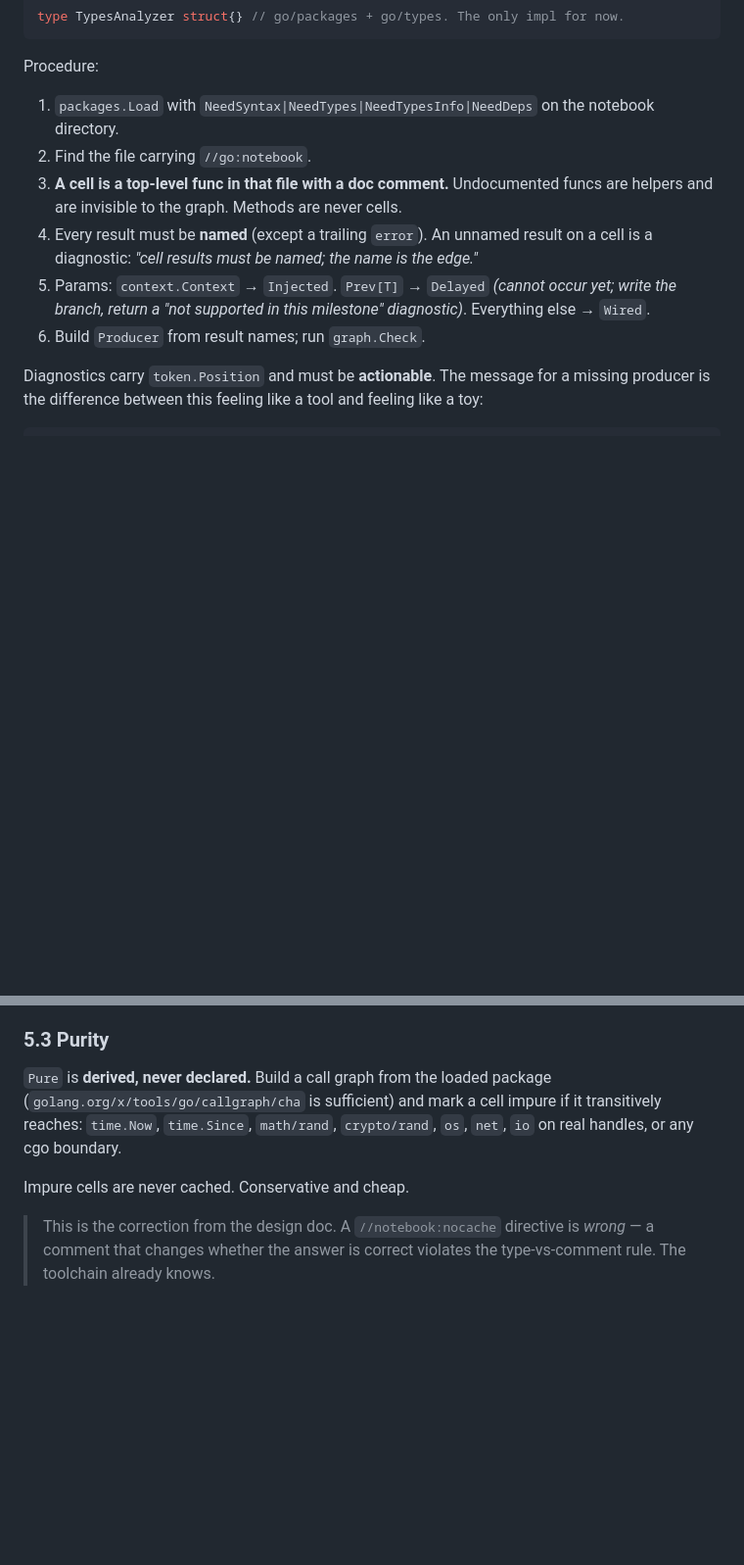
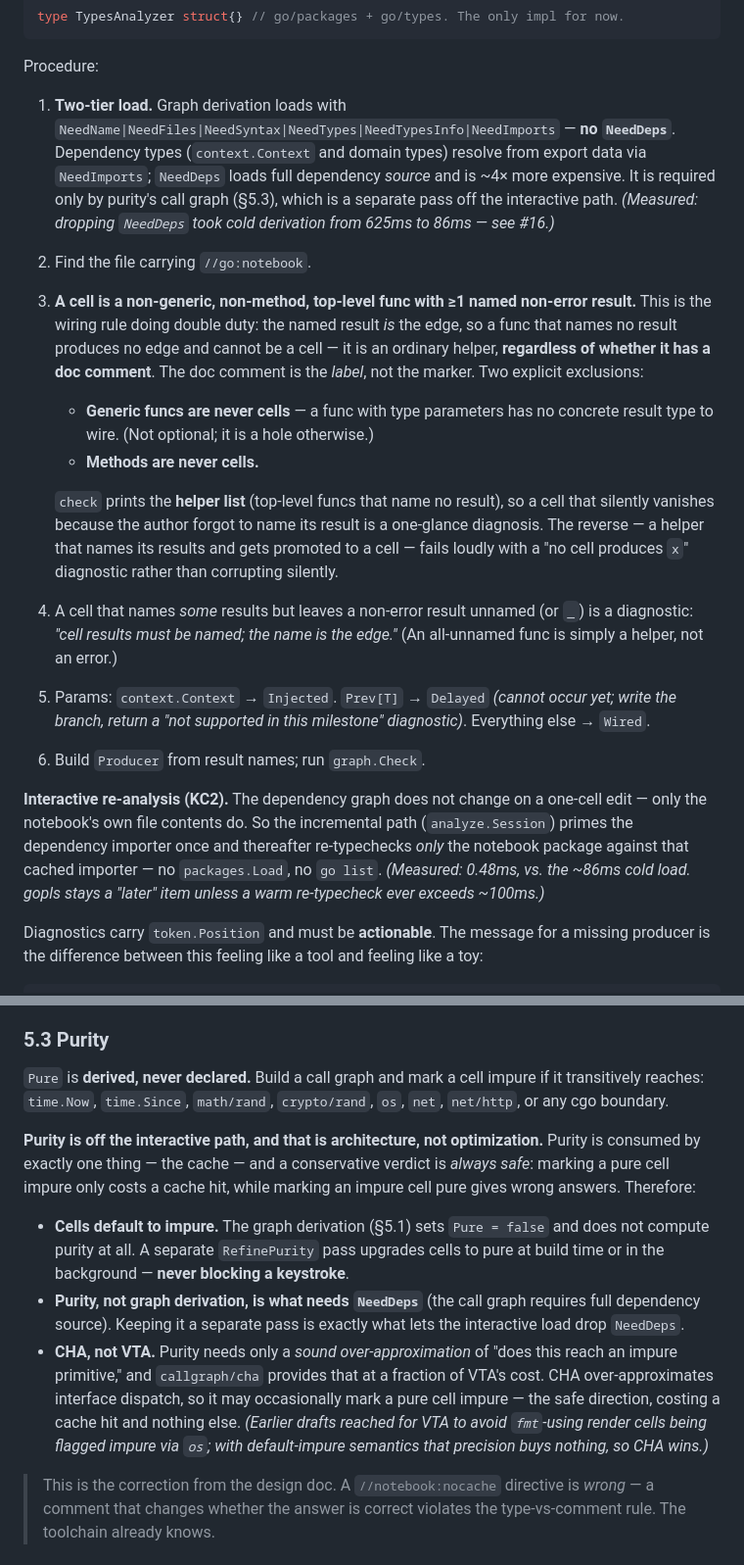
Before and after one commit to scttfrdmn/go-notebook, a Markdown page: docs/core-loop-spec.md, 2 parts joined by grey strips. Shown at 98% size. Rendered like a GitHub page; blank space fills up the shorter version.

Commit message:
spec: update §5.1/5.3/§7 for two-tier load, cell rule, CHA purity, KC1/KC2
Reflect the M1 review decisions in the authoritative spec:
- §5.1: cell = non-generic non-method top-level func with >=1 named
  non-error result (doc is label, not marker); two-tier load; helper
  list; incremental Session for KC2.
- §5.3: purity defaults impure, off the hot path, CHA not VTA.
- §7: KC1 relaxed to <1s cold; KC2 moved to M1; measured numbers noted.

```diff
--- a/docs/core-loop-spec.md
+++ b/docs/core-loop-spec.md
@@ -416,12 +416,18 @@ type TypesAnalyzer struct{} // go/packages + go/types. The only impl for now.
 
 Procedure:
 
-1. `packages.Load` with `NeedSyntax|NeedTypes|NeedTypesInfo|NeedDeps` on the notebook directory.
+1. **Two-tier load.** Graph derivation loads with `NeedName|NeedFiles|NeedSyntax|NeedTypes|NeedTypesInfo|NeedImports` — **no `NeedDeps`**. Dependency types (`context.Context` and domain types) resolve from export data via `NeedImports`; `NeedDeps` loads full dependency *source* and is ~4× more expensive. It is required only by purity's call graph (§5.3), which is a separate pass off the interactive path. *(Measured: dropping `NeedDeps` took cold derivation from 625ms to 86ms — see #16.)*
 2. Find the file carrying `//go:notebook`.
-3. **A cell is a top-level func in that file with a doc comment.** Undocumented funcs are helpers and are invisible to the graph. Methods are never cells.
-4. Every result must be **named** (except a trailing `error`). An unnamed result on a cell is a diagnostic: *"cell results must be named; the name is the edge."*
+3. **A cell is a non-generic, non-method, top-level func with ≥1 named non-error result.** This is the wiring rule doing double duty: the named result *is* the edge, so a func that names no result produces no edge and cannot be a cell — it is an ordinary helper, **regardless of whether it has a doc comment**. The doc comment is the *label*, not the marker. Two explicit exclusions:
+   - **Generic funcs are never cells** — a func with type parameters has no concrete result type to wire. (Not optional; it is a hole otherwise.)
+   - **Methods are never cells.**
+
+   `check` prints the **helper list** (top-level funcs that name no result), so a cell that silently vanishes because the author forgot to name its result is a one-glance diagnosis. The reverse — a helper that names its results and gets promoted to a cell — fails loudly with a "no cell produces `x`" diagnostic rather than corrupting silently.
+4. A cell that names *some* results but leaves a non-error result unnamed (or `_`) is a diagnostic: *"cell results must be named; the name is the edge."* (An all-unnamed func is simply a helper, not an error.)
 5. Params: `context.Context` → `Injected`. `Prev[T]` → `Delayed` *(cannot occur yet; write the branch, return a "not supported in this milestone" diagnostic)*. Everything else → `Wired`.
 6. Build `Producer` from result names; run `graph.Check`.
+
+**Interactive re-analysis (KC2).** The dependency graph does not change on a one-cell edit — only the notebook's own file contents do. So the incremental path (`analyze.Session`) primes the dependency importer once and thereafter re-typechecks *only* the notebook package against that cached importer — no `packages.Load`, no `go list`. *(Measured: 0.48ms, vs. the ~86ms cold load. gopls stays a "later" item unless a warm re-typecheck ever exceeds ~100ms.)*
 
 Diagnostics carry `token.Position` and must be **actionable**. The message for a missing producer is the difference between this feeling like a tool and feeling like a toy:
 
@@ -471,9 +477,13 @@ The type assertions are **safe by construction** — codegen knew the static typ
 
 ### 5.3 Purity
 
-`Pure` is **derived, never declared.** Build a call graph from the loaded package (`golang.org/x/tools/go/callgraph/cha` is sufficient) and mark a cell impure if it transitively reaches: `time.Now`, `time.Since`, `math/rand`, `crypto/rand`, `os`, `net`, `io` on real handles, or any cgo boundary.
+`Pure` is **derived, never declared.** Build a call graph and mark a cell impure if it transitively reaches: `time.Now`, `time.Since`, `math/rand`, `crypto/rand`, `os`, `net`, `net/http`, or any cgo boundary.
 
-Impure cells are never cached. Conservative and cheap.
+**Purity is off the interactive path, and that is architecture, not optimization.** Purity is consumed by exactly one thing — the cache — and a conservative verdict is *always safe*: marking a pure cell impure only costs a cache hit, while marking an impure cell pure gives wrong answers. Therefore:
+
+- **Cells default to impure.** The graph derivation (§5.1) sets `Pure = false` and does not compute purity at all. A separate `RefinePurity` pass upgrades cells to pure at build time or in the background — **never blocking a keystroke**.
+- **Purity, not graph derivation, is what needs `NeedDeps`** (the call graph requires full dependency source). Keeping it a separate pass is exactly what lets the interactive load drop `NeedDeps`.
+- **CHA, not VTA.** Purity needs only a *sound over-approximation* of "does this reach an impure primitive," and `callgraph/cha` provides that at a fraction of VTA's cost. CHA over-approximates interface dispatch, so it may occasionally mark a pure cell impure — the safe direction, costing a cache hit and nothing else. *(Earlier drafts reached for VTA to avoid `fmt`-using render cells being flagged impure via `os`; with default-impure semantics that precision buys nothing, so CHA wins.)*
 
 > This is the correction from the design doc. A `//notebook:nocache` directive is *wrong* — a comment that changes whether the answer is correct violates the type-vs-comment rule. The toolchain already knows.
 
```
Also changed, not shown: other parts of docs/core-loop-spec.md (+3 -3 lines).
